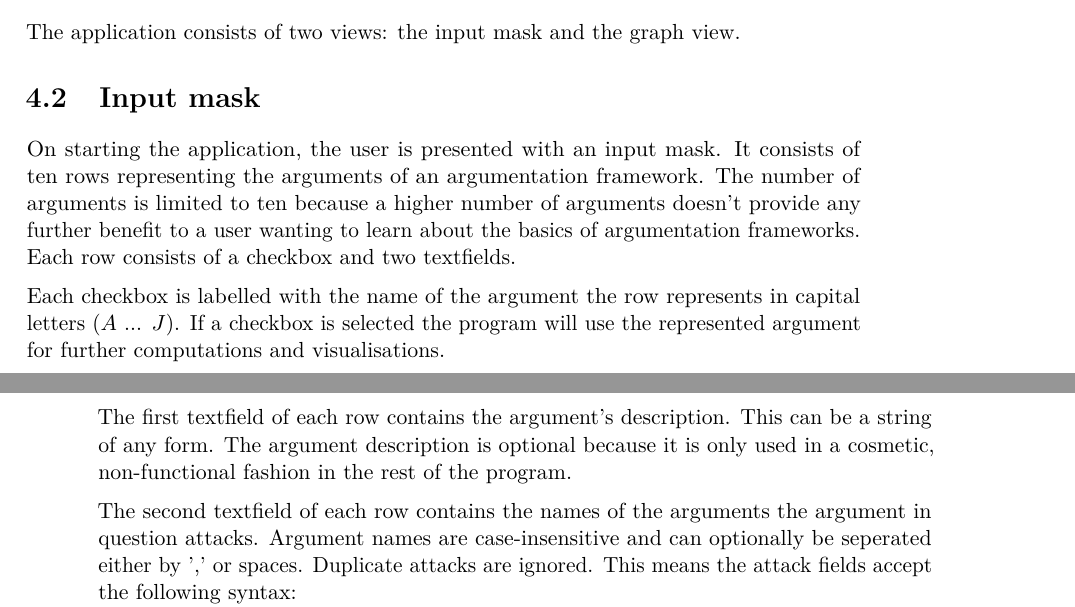
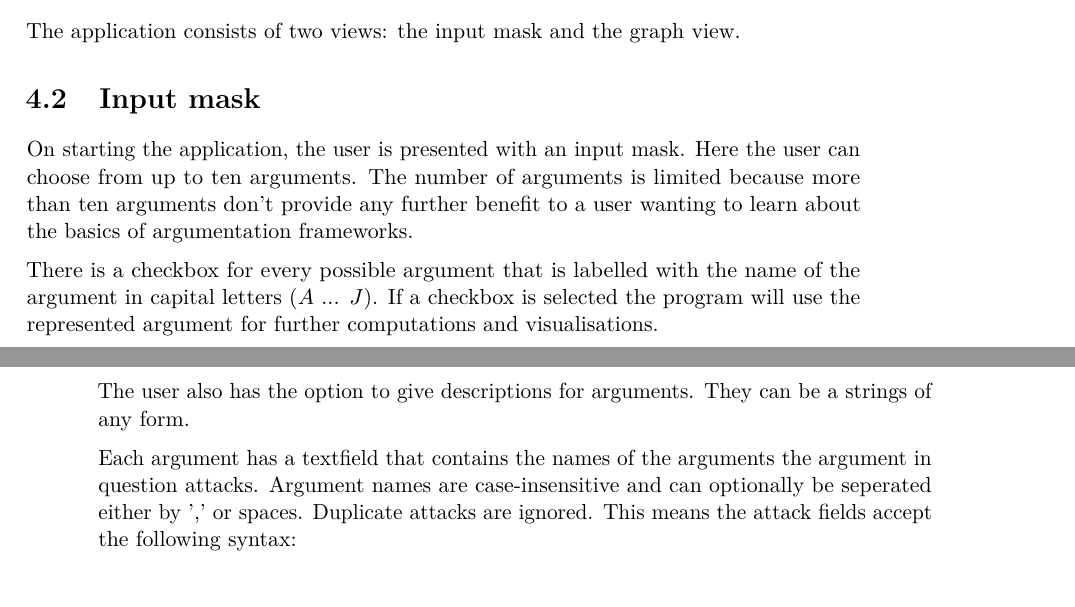
Before and after one commit to e1027108/bakk, a LaTeX thesis (bakk/bakk.tex): two parts of pages 27 and 28 of 37, joined at a grey line, cut so that both start at the same text. Compiled offline with pdfLaTeX.

Commit message:
[0143] (tex) changed description of input mask so that it is describing functions instead GUI-elements

```diff
--- a/bakk/bakk.tex
+++ b/bakk/bakk.tex
@@ -365,11 +365,10 @@ In this chapter the usage and implementation details of the aforementioned progr
 The application consists of two views: the input mask and the graph view.
 
 \section{Input mask}
-On starting the application, the user is presented with an input mask. It consists of ten rows representing the arguments of an argumentation framework. The number of arguments is limited to ten because a higher number of arguments doesn't provide any further benefit to a user wanting to learn about the basics of argumentation frameworks.\\
-Each row consists of a checkbox and two textfields.\hl
-Each checkbox is labelled with the name of the argument the row represents in capital letters ($A$ ... $J$). If a checkbox is selected the program will use the represented argument for further computations and visualisations.\hl
-The first textfield of each row contains the argument's description. This can be a string of any form. The argument description is optional because it is only used in a cosmetic, non-functional fashion in the rest of the program.\hl
-The second textfield of each row contains the names of the arguments the argument in question attacks. Argument names are case-insensitive and can optionally be seperated either by ',' or spaces. Duplicate attacks are ignored. This means the attack fields accept the following syntax: \[[a-jA-J\text{ },]*\]\hl %slightly imprecise sentence
+On starting the application, the user is presented with an input mask. Here the user can choose from up to ten arguments. The number of arguments is limited because more than ten arguments don't provide any further benefit to a user wanting to learn about the basics of argumentation frameworks.\hl
+There is a checkbox for every possible argument that is labelled with the name of the argument in capital letters ($A$ ... $J$). If a checkbox is selected the program will use the represented argument for further computations and visualisations.\hl
+The user also has the option to give descriptions for arguments. They can be a strings of any form.\hl
+Each argument has a textfield that contains the names of the arguments the argument in question attacks. Argument names are case-insensitive and can optionally be seperated either by ',' or spaces. Duplicate attacks are ignored. This means the attack fields accept the following syntax: \[[a-jA-J\text{ },]*\]\hl
 
 There are some preset examples to be chosen from via the drop-down menu labelled ``choose preset''. Once an example is chosen, selection and text fields are updated corresponding to the chosen preset. Presets include examples given in \cite{Dung} and \cite{Egly} as well as examples used in this thesis.\hl
 On clicking the ``show graph'' button, the application checks if the attack fields conform to the syntax for selected arguments and if they contain arguments that are not selected (meaning they don't exist and can therefore not be attacked). If there is invalid input an error message is displayed, if not the argumentation framework is created and the graph view displayed.\hl
```
Also changed, not shown: bakk/bakk.pdf, bakk/bakk.tex (22 more changed lines).
